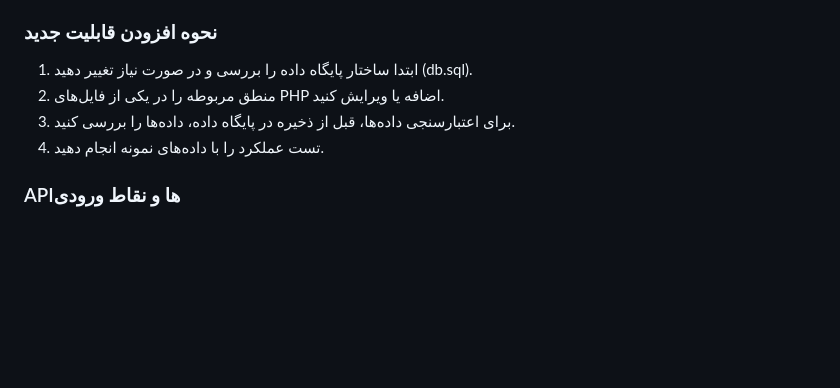
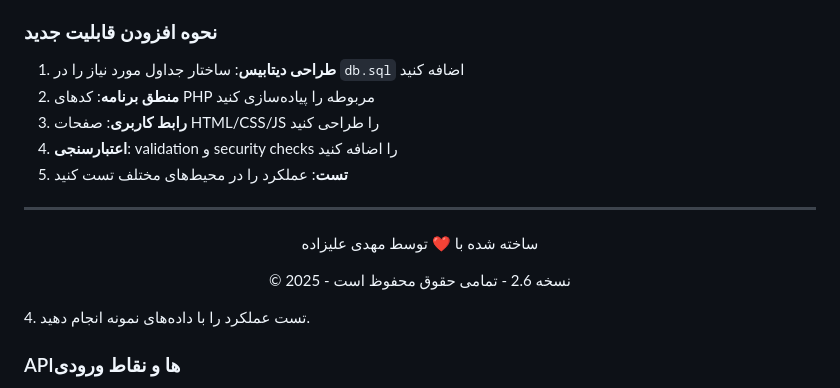
Before and after one commit to m-alizadeh7/Inventory_Listing-WEB, a Markdown page: README.md, the part around the change printed below. Drawn GitHub-style; blank space fills up the shorter version.

```diff
--- a/README.md
+++ b/README.md
@@ -144,8 +241,17 @@ MIT License
 
 ### نحوه افزودن قابلیت جدید
-1. ابتدا ساختار پایگاه داده را بررسی و در صورت نیاز تغییر دهید (db.sql).
-2. منطق مربوطه را در یکی از فایل‌های PHP اضافه یا ویرایش کنید.
-3. برای اعتبارسنجی داده‌ها، قبل از ذخیره در پایگاه داده، داده‌ها را بررسی کنید.
+1. **طراحی دیتابیس**: ساختار جداول مورد نیاز را در `db.sql` اضافه کنید
+2. **منطق برنامه**: کدهای PHP مربوطه را پیاده‌سازی کنید
+3. **رابط کاربری**: صفحات HTML/CSS/JS را طراحی کنید
+4. **اعتبارسنجی**: validation و security checks را اضافه کنید
+5. **تست**: عملکرد را در محیط‌های مختلف تست کنید
+
+---
+
+<div align="center">
+  <p>ساخته شده با ❤️ توسط مهدی علیزاده</p>
+  <p>© 2025 - نسخه 2.6 - تمامی حقوق محفوظ است</p>
+</div>
 4. تست عملکرد را با داده‌های نمونه انجام دهید.
 
 ### APIها و نقاط ورودی
```
Also changed, not shown: other parts of README.md (+117 -20 lines).
